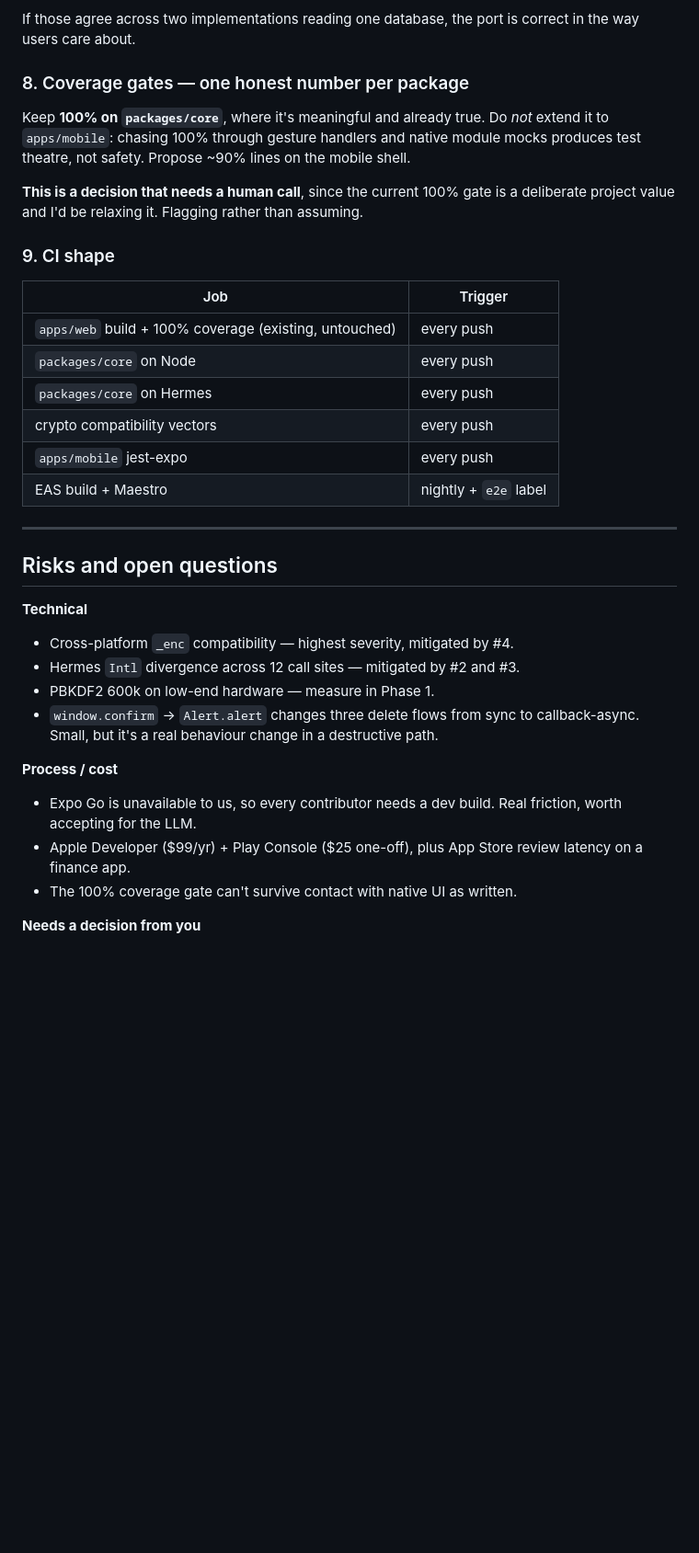
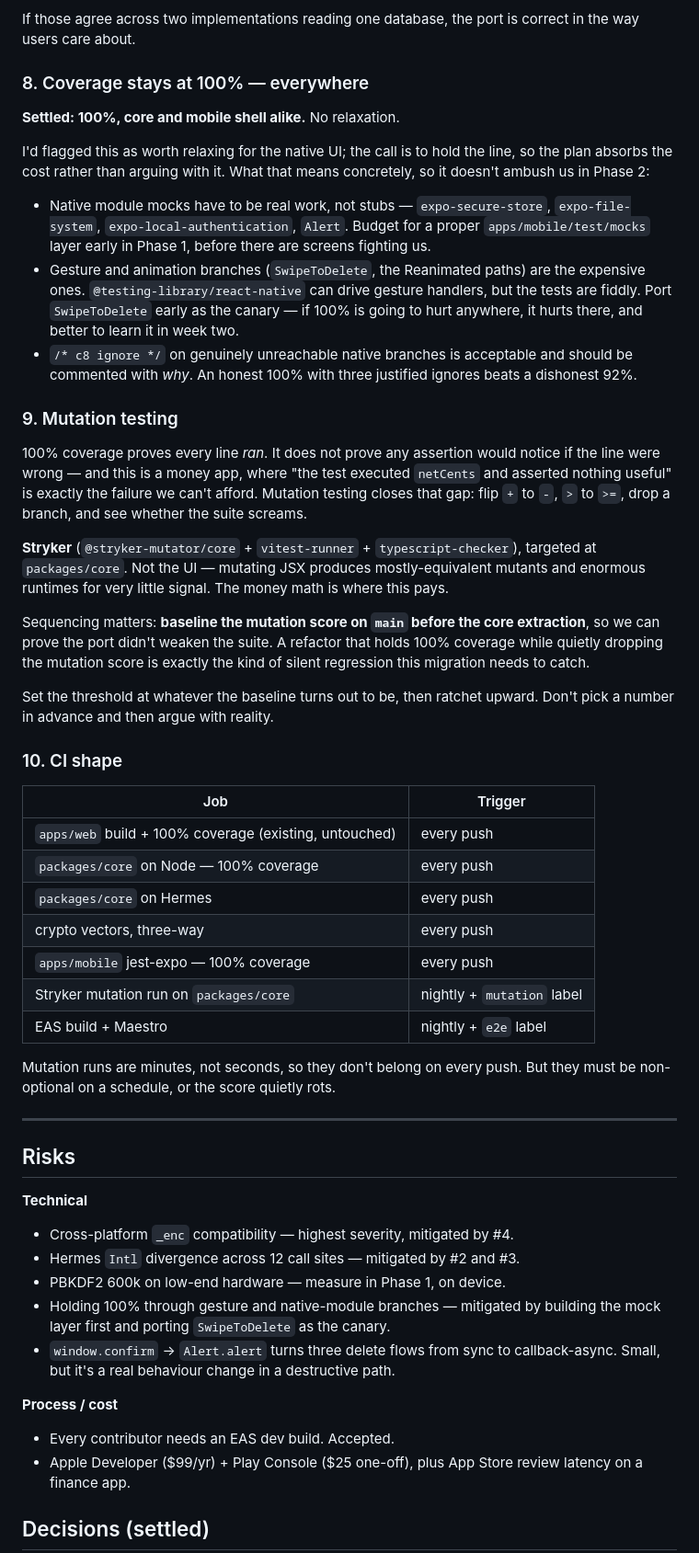
Before and after one commit to taktekhq/bucksbuddy, a Markdown page: docs/EXPO_MIGRATION.md, the part around one of its changes. Shown at 92% size. Rendered like a GitHub page; blank space fills up the shorter version.

```diff
--- a/docs/EXPO_MIGRATION.md
+++ b/docs/EXPO_MIGRATION.md
@@ -254,46 +291,81 @@ gold, and the CSV export byte-for-byte. Script it so it's one command.
 If those agree across two implementations reading one database, the port is
 correct in the way users care about.
 
-### 8. Coverage gates — one honest number per package
+### 8. Coverage stays at 100% — everywhere
 
-Keep **100% on `packages/core`**, where it's meaningful and already true. Do
-*not* extend it to `apps/mobile`: chasing 100% through gesture handlers and
-native module mocks produces test theatre, not safety. Propose ~90% lines on the
-mobile shell.
+**Settled: 100%, core and mobile shell alike.** No relaxation.
 
-**This is a decision that needs a human call**, since the current 100% gate is a
-deliberate project value and I'd be relaxing it. Flagging rather than assuming.
+I'd flagged this as worth relaxing for the native UI; the call is to hold the
+line, so the plan absorbs the cost rather than arguing with it. What that means
+concretely, so it doesn't ambush us in Phase 2:
 
-### 9. CI shape
+- Native module mocks have to be real work, not stubs — `expo-secure-store`,
+  `expo-file-system`, `expo-local-authentication`, `Alert`. Budget for a proper
+  `apps/mobile/test/mocks` layer early in Phase 1, before there are screens
+  fighting us.
+- Gesture and animation branches (`SwipeToDelete`, the Reanimated paths) are the
+  expensive ones. `@testing-library/react-native` can drive gesture handlers, but
+  the tests are fiddly. Port `SwipeToDelete` early as the canary — if 100% is
+  going to hurt anywhere, it hurts there, and better to learn it in week two.
+- `/* c8 ignore */` on genuinely unreachable native branches is acceptable and
+  should be commented with *why*. An honest 100% with three justified ignores
+  beats a dishonest 92%.
+
+### 9. Mutation testing
+
+100% coverage proves every line *ran*. It does not prove any assertion would
+notice if the line were wrong — and this is a money app, where "the test executed
+`netCents` and asserted nothing useful" is exactly the failure we can't afford.
+Mutation testing closes that gap: flip `+` to `-`, `>` to `>=`, drop a branch,
+and see whether the suite screams.
+
+**Stryker** (`@stryker-mutator/core` + `vitest-runner` + `typescript-checker`),
+targeted at `packages/core`. Not the UI — mutating JSX produces mostly-equivalent
+mutants and enormous runtimes for very little signal. The money math is where
+this pays.
+
+Sequencing matters: **baseline the mutation score on `main` before the core
+extraction**, so we can prove the port didn't weaken the suite. A refactor that
+holds 100% coverage while quietly dropping the mutation score is exactly the kind
+of silent regression this migration needs to catch.
+
+Set the threshold at whatever the baseline turns out to be, then ratchet upward.
+Don't pick a number in advance and then argue with reality.
+
+### 10. CI shape
 
 | Job | Trigger |
 |---|---|
 | `apps/web` build + 100% coverage (existing, untouched) | every push |
-| `packages/core` on Node | every push |
+| `packages/core` on Node — 100% coverage | every push |
 | `packages/core` on Hermes | every push |
-| crypto compatibility vectors | every push |
-| `apps/mobile` jest-expo | every push |
+| crypto vectors, three-way | every push |
+| `apps/mobile` jest-expo — 100% coverage | every push |
+| Stryker mutation run on `packages/core` | nightly + `mutation` label |
 | EAS build + Maestro | nightly + `e2e` label |
+
+Mutation runs are minutes, not seconds, so they don't belong on every push. But
+they must be non-optional on a schedule, or the score quietly rots.
 
 ---
 
-## Risks and open questions
+## Risks
 
 **Technical**
 
 - Cross-platform `_enc` compatibility — highest severity, mitigated by #4.
 - Hermes `Intl` divergence across 12 call sites — mitigated by #2 and #3.
-- PBKDF2 600k on low-end hardware — measure in Phase 1.
-- `window.confirm` → `Alert.alert` changes three delete flows from sync to
+- PBKDF2 600k on low-end hardware — measure in Phase 1, on device.
+- Holding 100% through gesture and native-module branches — mitigated by
+  building the mock layer first and porting `SwipeToDelete` as the canary.
+- `window.confirm` → `Alert.alert` turns three delete flows from sync to
   callback-async. Small, but it's a real behaviour change in a destructive path.
 
 **Process / cost**
 
-- Expo Go is unavailable to us, so every contributor needs a dev build. Real
-  friction, worth accepting for the LLM.
+- Every contributor needs an EAS dev build. Accepted.
 - Apple Developer ($99/yr) + Play Console ($25 one-off), plus App Store review
   latency on a finance app.
-- The 100% coverage gate can't survive contact with native UI as written.
 
-**Needs a decision from you**
+## Decisions (settled)
 
```
Also changed, not shown: other parts of docs/EXPO_MIGRATION.md (+109 -46 lines).
